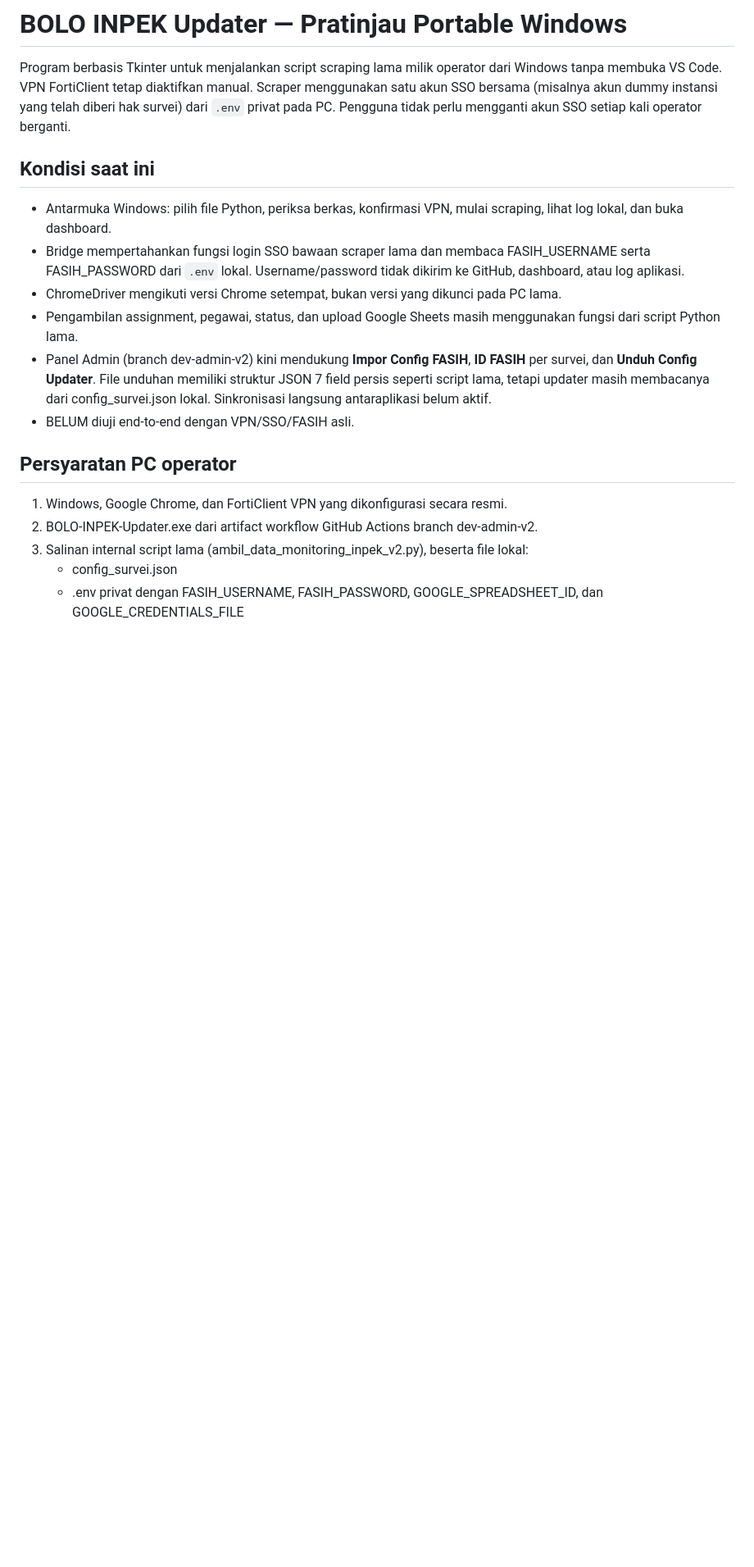
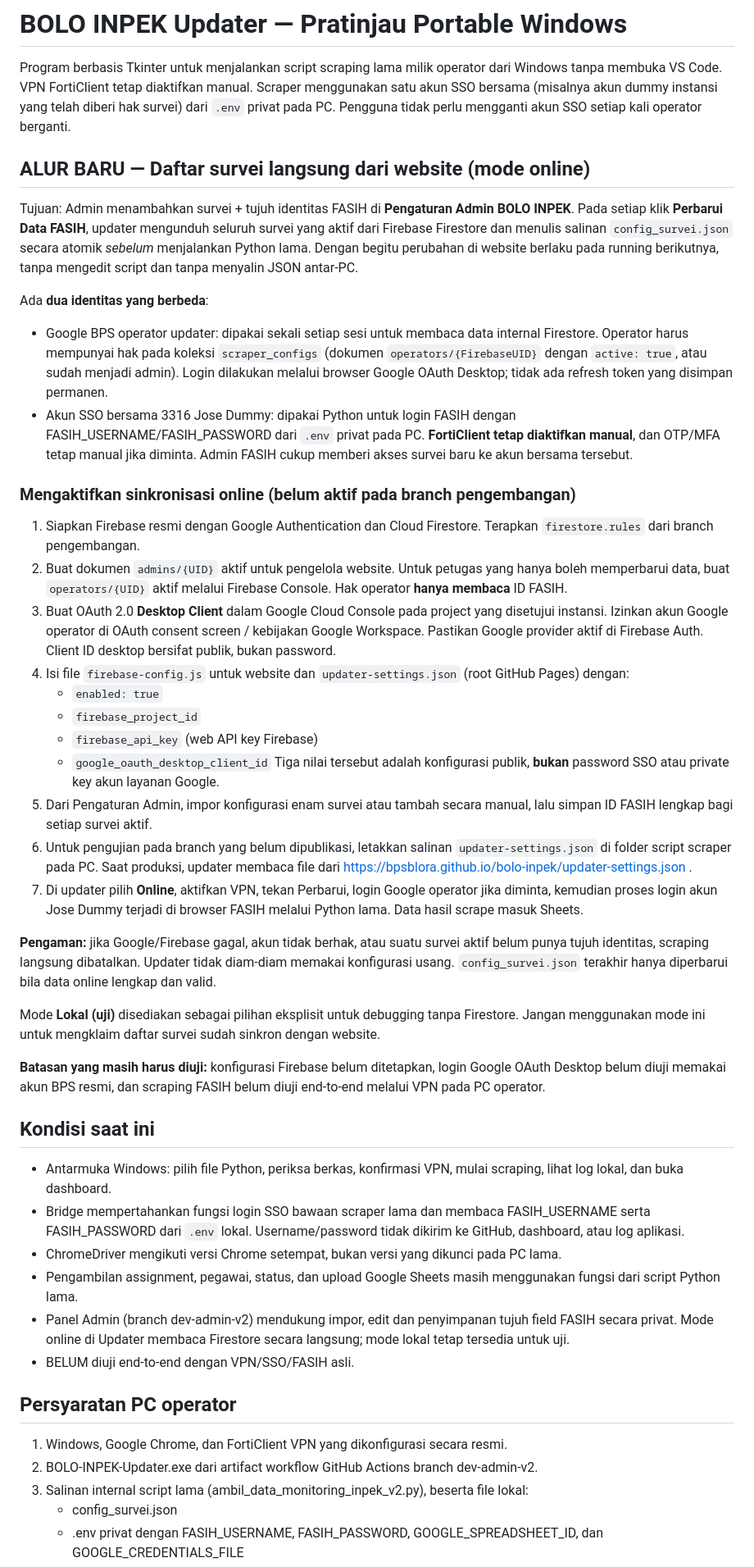
Before and after one commit to bpsblora/bolo-inpek, a Markdown page: updater/README.md, the part around one of its changes. Shown at 82% size. Drawn GitHub-style; blank space fills up the shorter version.

Commit message:
docs(updater): configure live Firestore sync, OAuth operator role, shared FASIH SSO and safe failure handling

```diff
--- a/updater/README.md
+++ b/updater/README.md
@@ -1,6 +1,69 @@
 # BOLO INPEK Updater — Pratinjau Portable Windows
 
 Program berbasis Tkinter untuk menjalankan script scraping lama milik operator dari Windows tanpa membuka VS Code. VPN FortiClient tetap diaktifkan manual. Scraper menggunakan satu akun SSO bersama (misalnya akun dummy instansi yang telah diberi hak survei) dari `.env` privat pada PC. Pengguna tidak perlu mengganti akun SSO setiap kali operator berganti.
+
+
+## ALUR BARU — Daftar survei langsung dari website (mode online)
+
+Tujuan: Admin menambahkan survei + tujuh identitas FASIH di **Pengaturan Admin
+BOLO INPEK**. Pada setiap klik **Perbarui Data FASIH**, updater mengunduh
+seluruh survei yang aktif dari Firebase Firestore dan menulis salinan
+`config_survei.json` secara atomik *sebelum* menjalankan Python lama.
+Dengan begitu perubahan di website berlaku pada running berikutnya, tanpa
+mengedit script dan tanpa menyalin JSON antar-PC.
+
+Ada **dua identitas yang berbeda**:
+- Google BPS operator updater: dipakai sekali setiap sesi untuk membaca data
+  internal Firestore. Operator harus mempunyai hak pada koleksi
+  `scraper_configs` (dokumen `operators/{FirebaseUID}` dengan `active: true`,
+  atau sudah menjadi admin). Login dilakukan melalui browser Google OAuth
+  Desktop; tidak ada refresh token yang disimpan permanen.
+- Akun SSO bersama 3316 Jose Dummy: dipakai Python untuk login FASIH dengan
+  FASIH_USERNAME/FASIH_PASSWORD dari `.env` privat pada PC.
+  **FortiClient tetap diaktifkan manual**, dan OTP/MFA tetap manual jika diminta.
+  Admin FASIH cukup memberi akses survei baru ke akun bersama tersebut.
+
+### Mengaktifkan sinkronisasi online (belum aktif pada branch pengembangan)
+
+1. Siapkan Firebase resmi dengan Google Authentication dan Cloud Firestore.
+   Terapkan `firestore.rules` dari branch pengembangan.
+2. Buat dokumen `admins/{UID}` aktif untuk pengelola website. Untuk petugas
+   yang hanya boleh memperbarui data, buat `operators/{UID}` aktif
+   melalui Firebase Console. Hak operator **hanya membaca** ID FASIH.
+3. Buat OAuth 2.0 **Desktop Client** dalam Google Cloud Console pada project
+   yang disetujui instansi. Izinkan akun Google operator di OAuth consent
+   screen / kebijakan Google Workspace. Pastikan Google provider aktif di
+   Firebase Auth. Client ID desktop bersifat publik, bukan password.
+4. Isi file `firebase-config.js` untuk website dan
+   `updater-settings.json` (root GitHub Pages) dengan:
+   - `enabled: true`
+   - `firebase_project_id`
+   - `firebase_api_key` (web API key Firebase)
+   - `google_oauth_desktop_client_id`
+   Tiga nilai tersebut adalah konfigurasi publik, **bukan** password SSO
+   atau private key akun layanan Google.
+5. Dari Pengaturan Admin, impor konfigurasi enam survei atau tambah secara
+   manual, lalu simpan ID FASIH lengkap bagi setiap survei aktif.
+6. Untuk pengujian pada branch yang belum dipublikasi, letakkan salinan
+   `updater-settings.json` di folder script scraper pada PC.
+   Saat produksi, updater membaca file dari
+   https://bpsblora.github.io/bolo-inpek/updater-settings.json .
+7. Di updater pilih **Online**, aktifkan VPN, tekan Perbarui, login Google
+   operator jika diminta, kemudian proses login akun Jose Dummy terjadi
+   di browser FASIH melalui Python lama. Data hasil scrape masuk Sheets.
+
+**Pengaman:** jika Google/Firebase gagal, akun tidak berhak, atau suatu
+survei aktif belum punya tujuh identitas, scraping langsung dibatalkan.
+Updater tidak diam-diam memakai konfigurasi usang. `config_survei.json`
+terakhir hanya diperbarui bila data online lengkap dan valid.
+
+Mode **Lokal (uji)** disediakan sebagai pilihan eksplisit untuk debugging
+tanpa Firestore. Jangan menggunakan mode ini untuk mengklaim daftar survei
+sudah sinkron dengan website.
+
+**Batasan yang masih harus diuji:** konfigurasi Firebase belum ditetapkan,
+login Google OAuth Desktop belum diuji memakai akun BPS resmi, dan scraping
+FASIH belum diuji end-to-end melalui VPN pada PC operator.
 
 ## Kondisi saat ini
 
@@ -8,7 +71,7 @@ Program berbasis Tkinter untuk menjalankan script scraping lama milik operator d
 - Bridge mempertahankan fungsi login SSO bawaan scraper lama dan membaca FASIH_USERNAME serta FASIH_PASSWORD dari `.env` lokal. Username/password tidak dikirim ke GitHub, dashboard, atau log aplikasi.
 - ChromeDriver mengikuti versi Chrome setempat, bukan versi yang dikunci pada PC lama.
 - Pengambilan assignment, pegawai, status, dan upload Google Sheets masih menggunakan fungsi dari script Python lama.
-- Panel Admin (branch dev-admin-v2) kini mendukung **Impor Config FASIH**, **ID FASIH** per survei, dan **Unduh Config Updater**. File unduhan memiliki struktur JSON 7 field persis seperti script lama, tetapi updater masih membacanya dari config_survei.json lokal. Sinkronisasi langsung antaraplikasi belum aktif.
+- Panel Admin (branch dev-admin-v2) mendukung impor, edit dan penyimpanan tujuh field FASIH secara privat. Mode online di Updater membaca Firestore secara langsung; mode lokal tetap tersedia untuk uji.
 - BELUM diuji end-to-end dengan VPN/SSO/FASIH asli.
 
 ## Persyaratan PC operator
```
Also changed, not shown: other parts of updater/README.md (+1 -1 lines).
